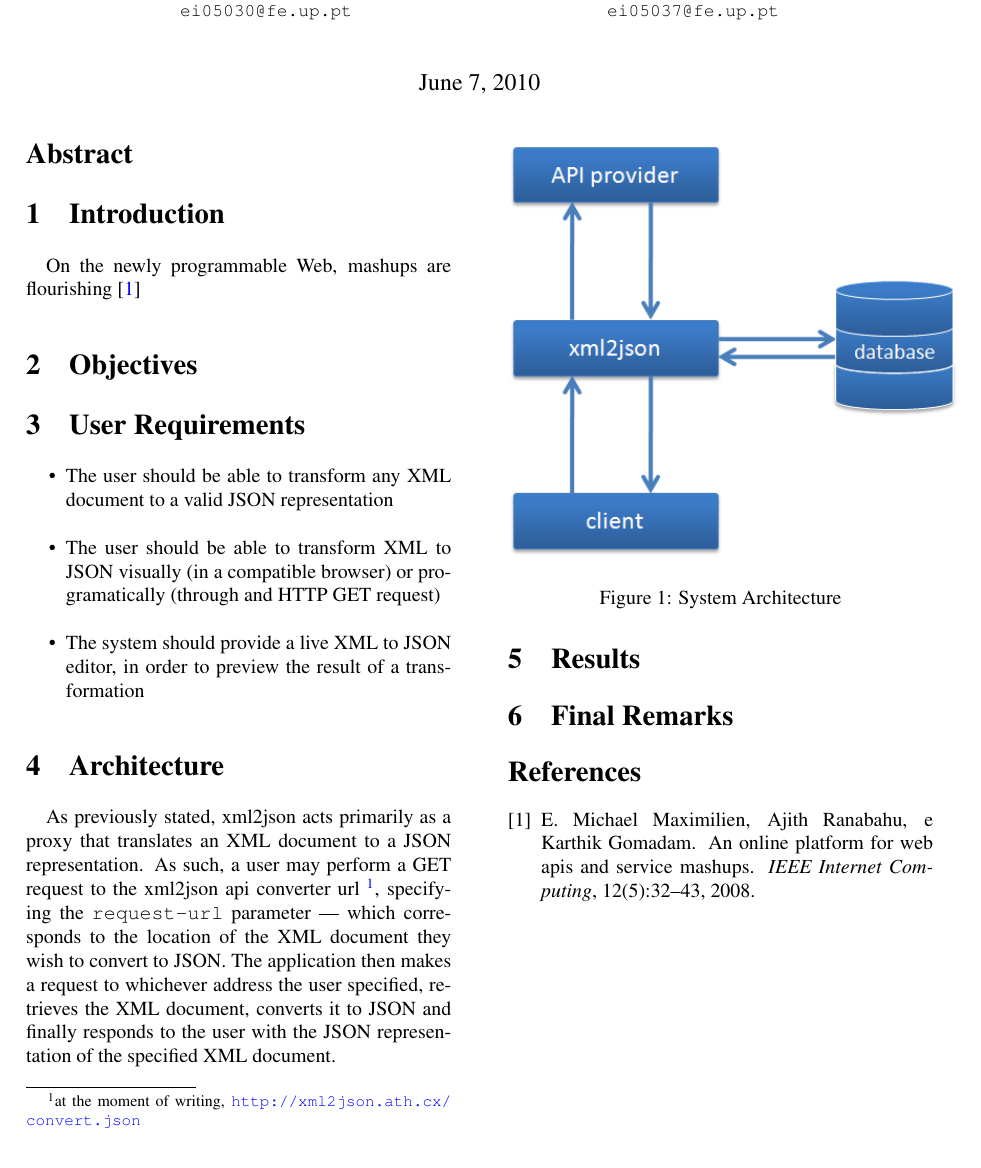
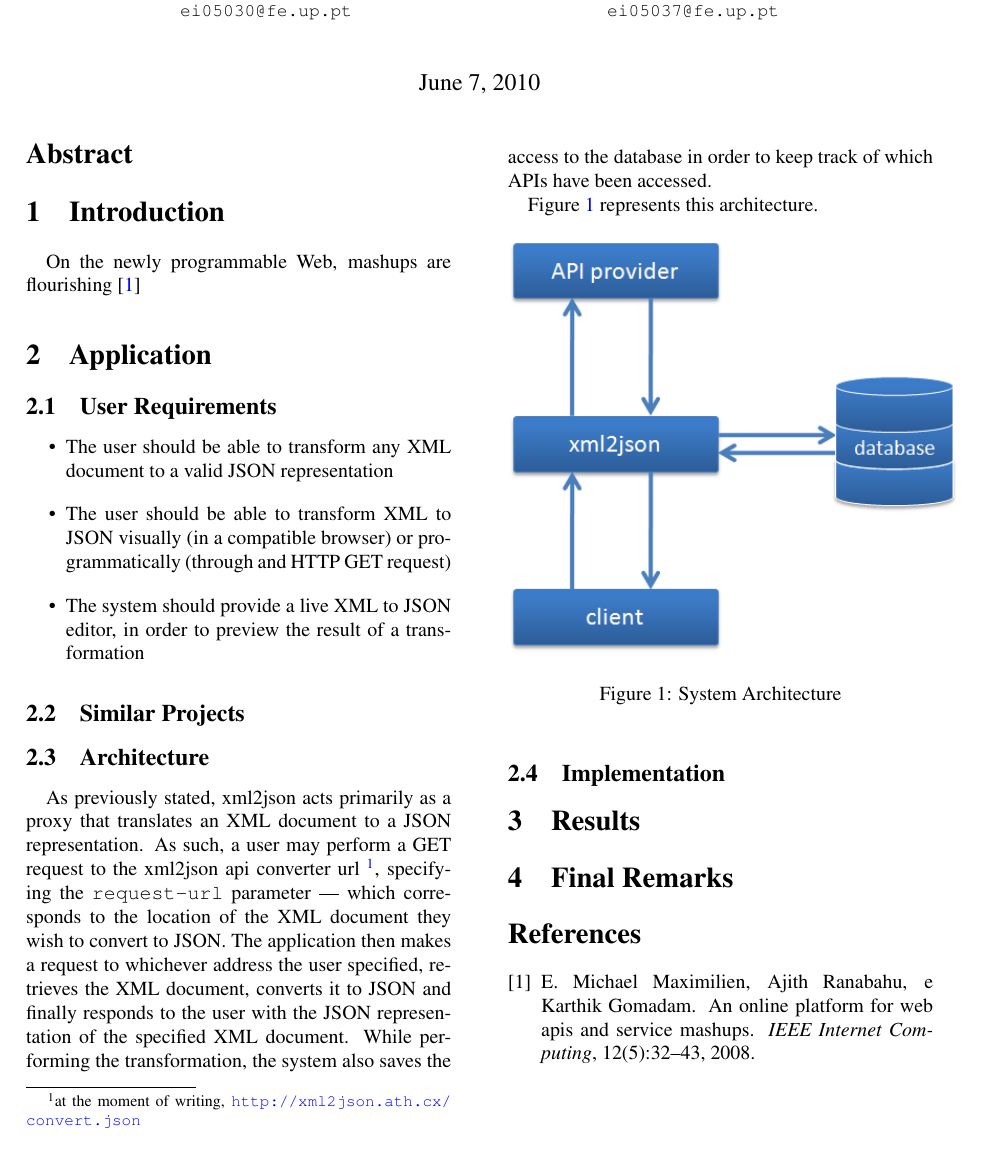
Before and after one commit to jgradim/lapd, a LaTeX paper (report3/lapd3.tex): part of the page, cut so that both start at the same text. Compiled offline with pdfLaTeX.

Commit message:
Modified document structure

```diff
--- a/report3/lapd3.tex
+++ b/report3/lapd3.tex
@@ -90,26 +90,32 @@ Nuno Polónia\\
 \section{Introduction}\label{sec:intro}
 On the newly programmable Web, mashups are flourishing \cite{maximilien}
 
-\section{Objectives}\label{sec:objectives}
+\section{Application}\label{sec:application}
 
-\section{User Requirements}\label{sec:user-requirements}
+\subsection{User Requirements}\label{sec:user-requirements}
 
 \begin{itemize}
     \item The user should be able to transform any XML document to a valid JSON representation
-    \item The user should be able to transform XML to JSON visually (in a compatible browser) or programatically (through and HTTP GET request)
+    \item The user should be able to transform XML to JSON visually (in a compatible browser) or programmatically (through and HTTP GET request)
     \item The system should provide a live XML to JSON editor, in order to preview the result of a transformation
 \end{itemize}
 
-\section{Architecture}\label{sec:architecture}
+\subsection{Similar Projects}\label{sec:similar-projects}
+\subsection{Architecture}\label{sec:architecture}
 
-As previously stated, xml2json acts primarily as a proxy that translates an XML document to a JSON representation. As such, a user may perform a GET request to the xml2json api converter url \footnote{at the moment of writing, \url{http://xml2json.ath.cx/convert.json}}, specifying the \verb!request-url! parameter --- which corresponds to the location of the XML document they wish to convert to JSON. The application then makes a request to whichever address the user specified, retrieves the XML document, converts it to JSON and finally responds to the user with the JSON representation of the specified XML document.
+As previously stated, xml2json acts primarily as a proxy that translates an XML document to a JSON representation. As such, a user may perform a GET request to the xml2json api converter url \footnote{at the moment of writing, \url{http://xml2json.ath.cx/convert.json}}, specifying the \verb!request-url! parameter --- which corresponds to the location of the XML document they wish to convert to JSON. The application then makes a request to whichever address the user specified, retrieves the XML document, converts it to JSON and finally responds to the user with the JSON representation of the specified XML document. While performing the transformation, the system also saves the access to the database in order to keep track of which APIs have been accessed.
+
+Figure \ref{fig:system_arch} represents this architecture.
 
 \begin{figure}[h]
-\centering
-\includegraphics[width=80mm]{images/arch.png}
-\caption{System Architecture}
-\label{fig:system_arch}
+    \centering
+    \includegraphics[width=80mm]{images/arch.png}
+    \caption{System Architecture}
+    \label{fig:system_arch}
 \end{figure}
+
+\subsection{Implementation}\label{sec:implementation}
+
 
 \section{Results}\label{sec:results}
 
```
